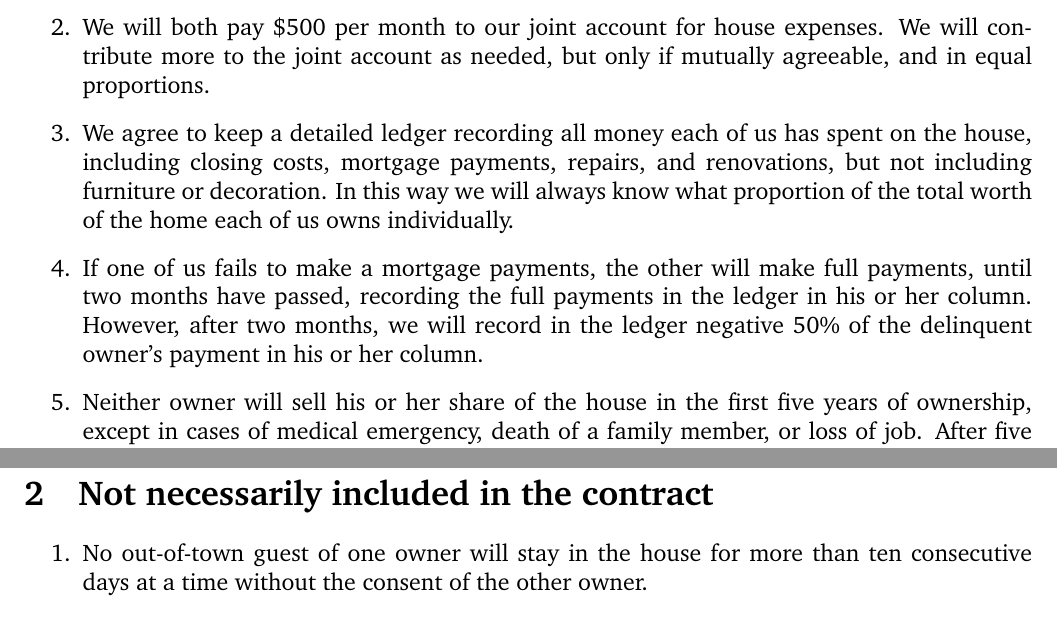
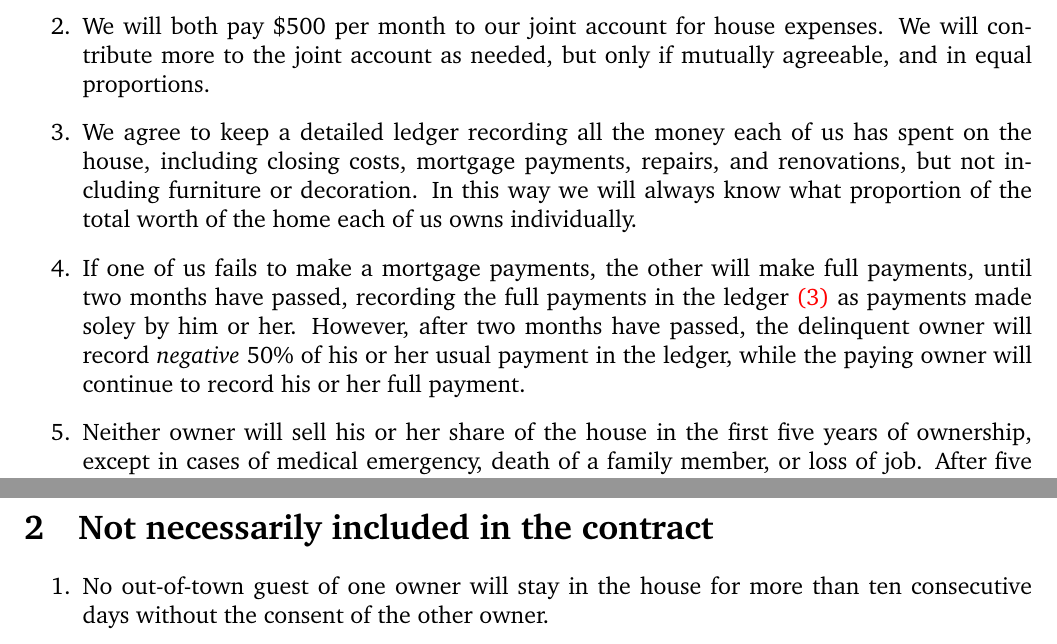
Before and after one commit to marcusjbishop/house, a LaTeX document (contract.tex): two parts of page 1 of 2, joined at a grey line, cut so that both start at the same text. Compiled offline with pdfLaTeX.

Commit message:
ready to show X

```diff
--- a/contract.tex
+++ b/contract.tex
@@ -13,35 +13,32 @@
 \section{To be included in the contract}
 \begin{enumerate}
 
-\item We agree that Alexis will pay \$1000 and Marcus \$1500 per month to the
-mortgage, to be paid in two installments every month.
-Alexis will submit the payments on the first and the fifteenth
-of every month. Marcus will transfer his share to our joint account
-on the 31st and the 14th of every month.
+\item We agree that Alexis will pay \$1000 and Marcus \$1500 per
+month to the mortgage, to be paid in two installments every month.
+Alexis will submit the payments on the first and the fifteenth of
+every month. Marcus will transfer his share to our joint account on
+the 31st and the 14th of every month.
 
-\item We will both pay \$500 per month to our joint account
-for house expenses. We will contribute more to the joint
-account as needed, but only if mutually agreeable,
-and in equal proportions.
+\item We will both pay \$500 per month to our joint account for house
+expenses. We will contribute more to the joint account as needed, but
+only if mutually agreeable, and in equal proportions.
 
-\item\label{ledger}
-We agree to keep a detailed ledger recording all money each of
-us has spent on the house, including closing costs, mortgage payments,
-repairs, and renovations, but not including furniture or decoration.
-In this way we will always know
-what proportion of the total worth of the home
-each of us owns individually.
+\item\label{ledger} We agree to keep a detailed ledger recording all
+the money each of us has spent on the house, including closing costs,
+mortgage payments, repairs, and renovations, but not including
+furniture or decoration. In this way we will always know what
+proportion of the total worth of the home each of us owns
+individually.
 
-\item If one of us fails to make a mortgage payments, the other
-will make full payments, until two months have passed, recording
-the full payments in the ledger in his or her column. However, after two
-months, we will record in the ledger negative 50\% of the delinquent
-owner's payment in his or her column.
+\item If one of us fails to make a mortgage payments, the other will
+make full payments, until two months have passed, recording the full
+payments in the ledger \autoref{ledger}
+as payments made soley by him or her.
+However, after two months have passed,
+the delinquent owner will record {\em negative} 50\%
+of his or her usual payment in the ledger, while the paying owner
+will continue to record his or her full payment.
 
-\item Neither owner will sell his or her share of the house
-in the first five years of ownership, except in cases of
-medical emergency, death of a family member, or loss of job.
-After five years either owner can sell his or her share of the
-house to the other owner. The buyer will pay the seller
-whichever of the following is the lesser.
-\begin{enumerate}
+\item Neither owner will sell his or her share of the house in the
+first five years of ownership, except in cases of medical emergency,
+death of a family member, or loss of job. After five years either
@@ -54,18 +56,19 @@ has already contributed to the house, calculated from \autoref{ledger}.
 
 \section{Not necessarily included in the contract}
 \begin{enumerate}
-\item No out-of-town guest of one owner
-will stay in the house for more than ten
-consecutive days at a time without the consent of the other owner.
+
+\item No out-of-town guest of one owner will stay in the house for
+more than ten consecutive days without the consent of the
+other owner.
 
 \item The total number of nights any owner's out-of-town guests stay
 in the house will not exceed 30~nights per year.
 
-\item Local guests will not spend the night more than two nights per week.
+\item Local guests will not spend the night more than two nights per
+week.
 
 \item All house parties will be organized with the consent of both
 owners.
 
-
 \end{enumerate}
 \end{document}
```
Also changed, not shown: contract.tex (15 more changed lines).
